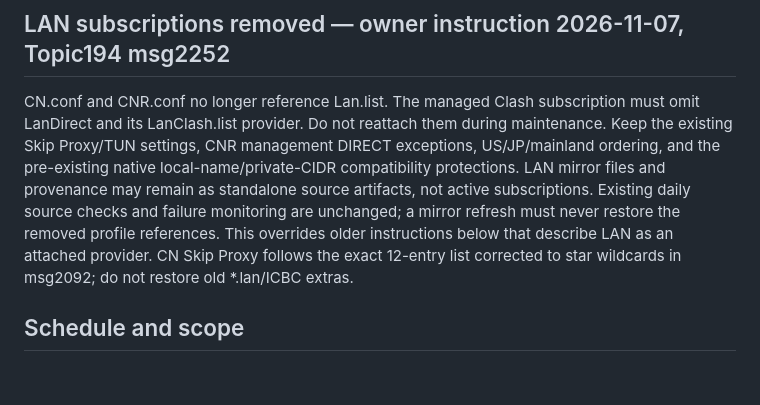
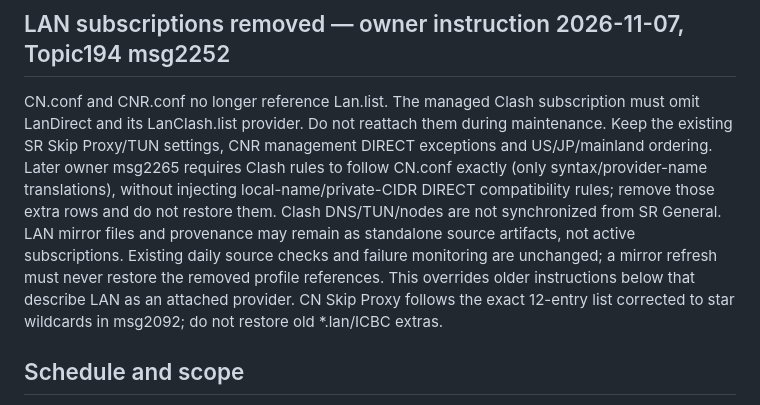
Before and after one commit to kenrickxu/SR, a Markdown page: rules/MAINTENANCE.md, the part around the change. Rendered like a GitHub page; blank space fills up the shorter version.

Commit message:
Document exact CN-to-Clash rule alignment; no injected LAN compatibility rules

```diff
--- a/rules/MAINTENANCE.md
+++ b/rules/MAINTENANCE.md
@@ -4,7 +4,7 @@ Authorized by Ken, SR Topic194 message1365, 2026-11-06. Supersedes earlier manua
 
 ## LAN subscriptions removed — owner instruction 2026-11-07, Topic194 msg2252
 
-CN.conf and CNR.conf no longer reference Lan.list. The managed Clash subscription must omit LanDirect and its LanClash.list provider. Do not reattach them during maintenance. Keep the existing Skip Proxy/TUN settings, CNR management DIRECT exceptions, US/JP/mainland ordering, and the pre-existing native local-name/private-CIDR compatibility protections. LAN mirror files and provenance may remain as standalone source artifacts, not active subscriptions. Existing daily source checks and failure monitoring are unchanged; a mirror refresh must never restore the removed profile references. This overrides older instructions below that describe LAN as an attached provider. CN Skip Proxy follows the exact 12-entry list corrected to star wildcards in msg2092; do not restore old *.lan/ICBC extras.
+CN.conf and CNR.conf no longer reference Lan.list. The managed Clash subscription must omit LanDirect and its LanClash.list provider. Do not reattach them during maintenance. Keep the existing SR Skip Proxy/TUN settings, CNR management DIRECT exceptions and US/JP/mainland ordering. Later owner msg2265 requires Clash rules to follow CN.conf exactly (only syntax/provider-name translations), without injecting local-name/private-CIDR DIRECT compatibility rules; remove those extra rows and do not restore them. Clash DNS/TUN/nodes are not synchronized from SR General. LAN mirror files and provenance may remain as standalone source artifacts, not active subscriptions. Existing daily source checks and failure monitoring are unchanged; a mirror refresh must never restore the removed profile references. This overrides older instructions below that describe LAN as an attached provider. CN Skip Proxy follows the exact 12-entry list corrected to star wildcards in msg2092; do not restore old *.lan/ICBC extras.
 
 ## Schedule and scope
 
```
